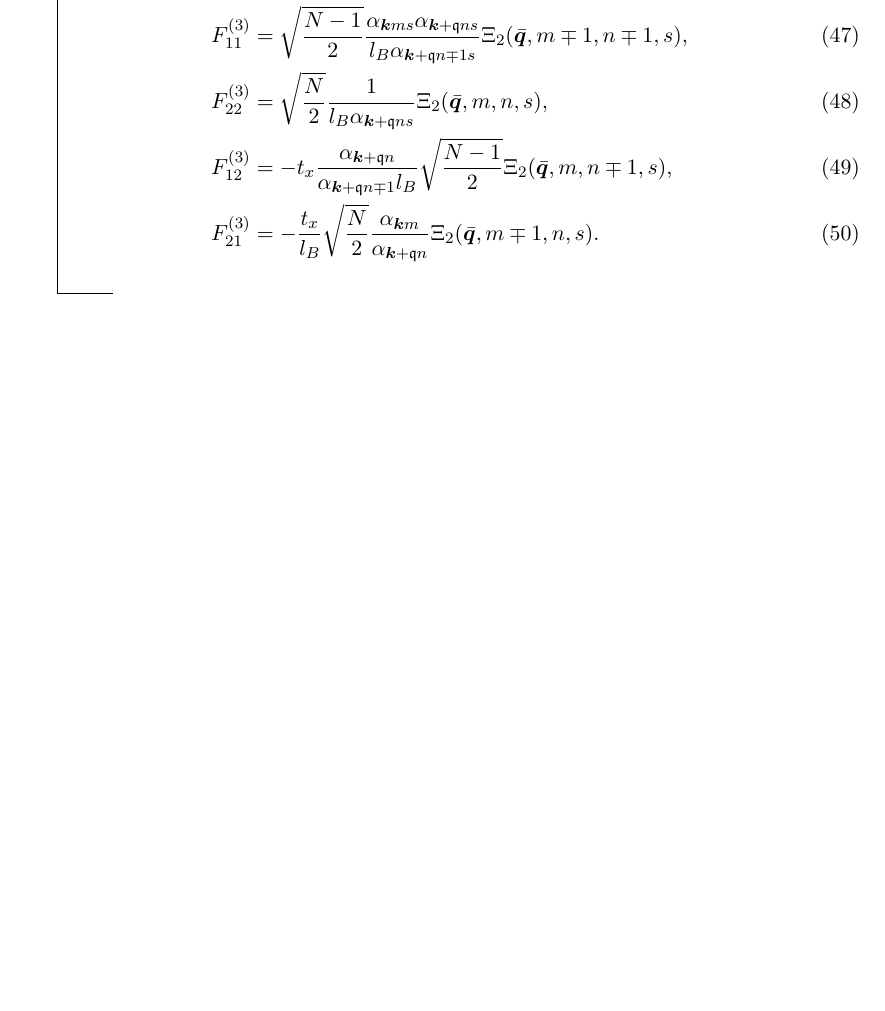
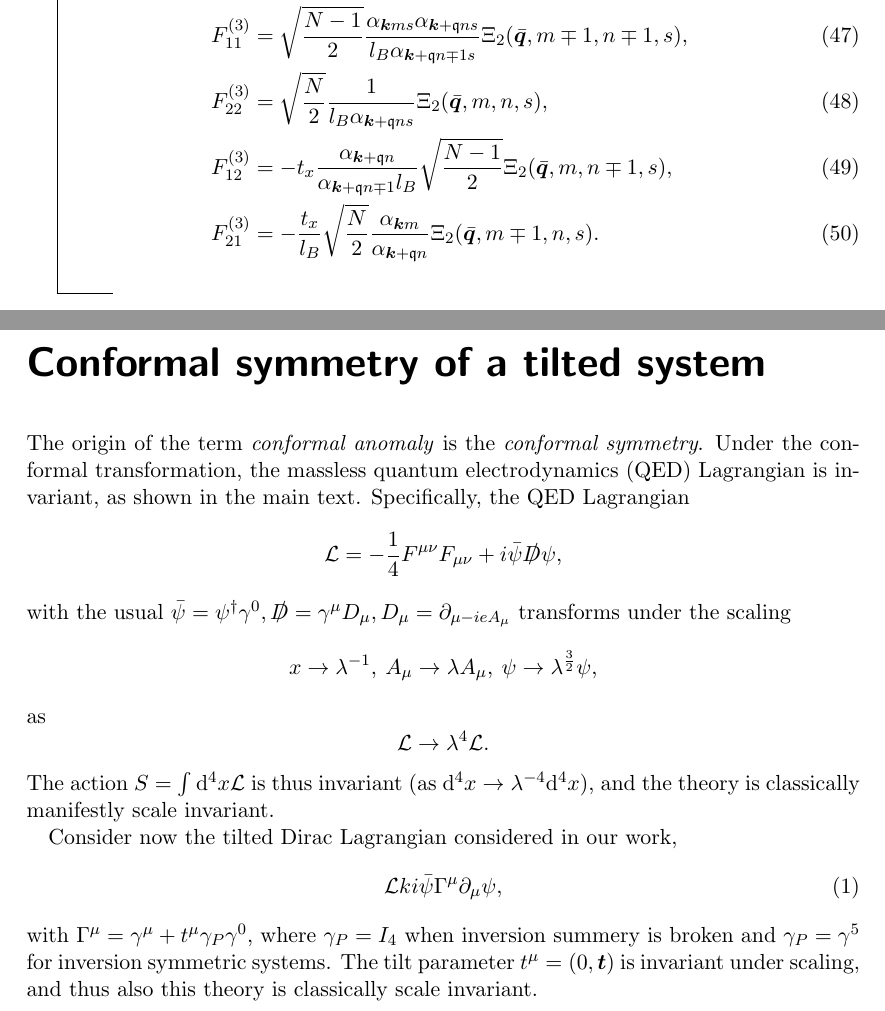
Before and after one commit to Northo/MasterThesis, a LaTeX thesis (Thesis/master.tex, which reads Thesis/definitions.tex, Thesis/preamble.tex, Thesis/sections/appendix-conformalsymmetry.tex): part of page 58 of 61 before the commit and two parts of pages 58 and 59 of 63 after it, the two joined at a grey line, cut so that both start at the same text, the shorter picture padded with empty space. Compiled offline with pdfLaTeX.

Commit message:
Adds appendix showing the classical scale invariance of tilted

```diff
--- a/Thesis/definitions.tex
+++ b/Thesis/definitions.tex
@@ -6,3 +6,9 @@
 
 \declaretheorem[thmbox=S]{Proposition}
 \declaretheorem[thmbox=M, style=remark]{summary}
+
+
+\makeglossaries
+\newacronym{qed}{QED}{quantum electrodynamics}
+\newacronym{qft}{QFT}{quantum field theory}
+\newacronym{trim}{TRIM}{time reversal independent momenta}
--- a/Thesis/preamble.tex
+++ b/Thesis/preamble.tex
@@ -16,6 +16,7 @@
 \usepackage{float}
 \usepackage{comment}
 \usepackage{slashed}  % Gives the /slashed{A} macro. Consider in the future to switch with manually greated macro /slashed made from /not operator, as read in forum (supposedly looks better)
+\usepackage{glossaries}
 \usepackage{hyperref}
 \hypersetup{
 hidelinks=true,
--- /dev/null
+++ b/Thesis/sections/appendix-conformalsymmetry.tex
@@ -0,0 +1,24 @@
+\chapter{Conformal symmetry of a tilted system}
+The origin of the term \emph{conformal anomaly} is the \emph{conformal symmetry}.
+Under the conformal transformation, the massless \gls{qed} Lagrangian is invariant, as shown in the main text.
+Specifically, the \gls{qed} Lagrangian
+\[
+\mathcal{L} = - \frac{1}{4} F^{\mu \nu }F_{\mu \nu} + i \bar{\psi} \slashed{D} \psi,
+\]
+with the usual \( \bar{\psi} = \psi^{\dagger} \gamma^0, \slashed{D} = \gamma^{\mu} D_{\mu}, D_{\mu} = \partial_{\mu - i e A_{\mu}} \) transforms under the scaling
+\[
+x \to \lambda^{-1}, \: A_{\mu} \to \lambda A_{\mu}, \: \psi \to \lambda^{\frac{3}{2}} \psi,
+\]
+as
+\[
+\mathcal{L} \to \lambda^4 \mathcal{L}.
+\]
+The action \( S = \int \mathrm{d}^4x \mathcal{L} \) is thus invariant (as \( \mathrm{d}^4x \to \lambda^{-4}\mathrm{d}^4x \)), and the theory is classically manifestly scale invariant.
+
+Consider now the tilted Dirac Lagrangian considered in our work,
+\begin{equation}
+  \label{eq:115}
+  \mathcal{L} k i\bar{\psi} \Gamma^{\mu} \partial_{\mu} \psi,
+\end{equation}
+with \( \Gamma^{\mu} = \gamma^{\mu} + t^{\mu} \gamma_P \gamma^0 \), where \( \gamma_P = I_4 \) when inversion summery is broken and \( \gamma_P = \gamma^5 \) for inversion symmetric systems.
+The tilt parameter \( t^{\mu} = (0, \vec{t}) \) is invariant under scaling, and thus also this theory is classically scale invariant.
```
Also changed, not shown: Thesis/master.tex (+3 -0 lines), Thesis/master.pdf, 2 other files.
